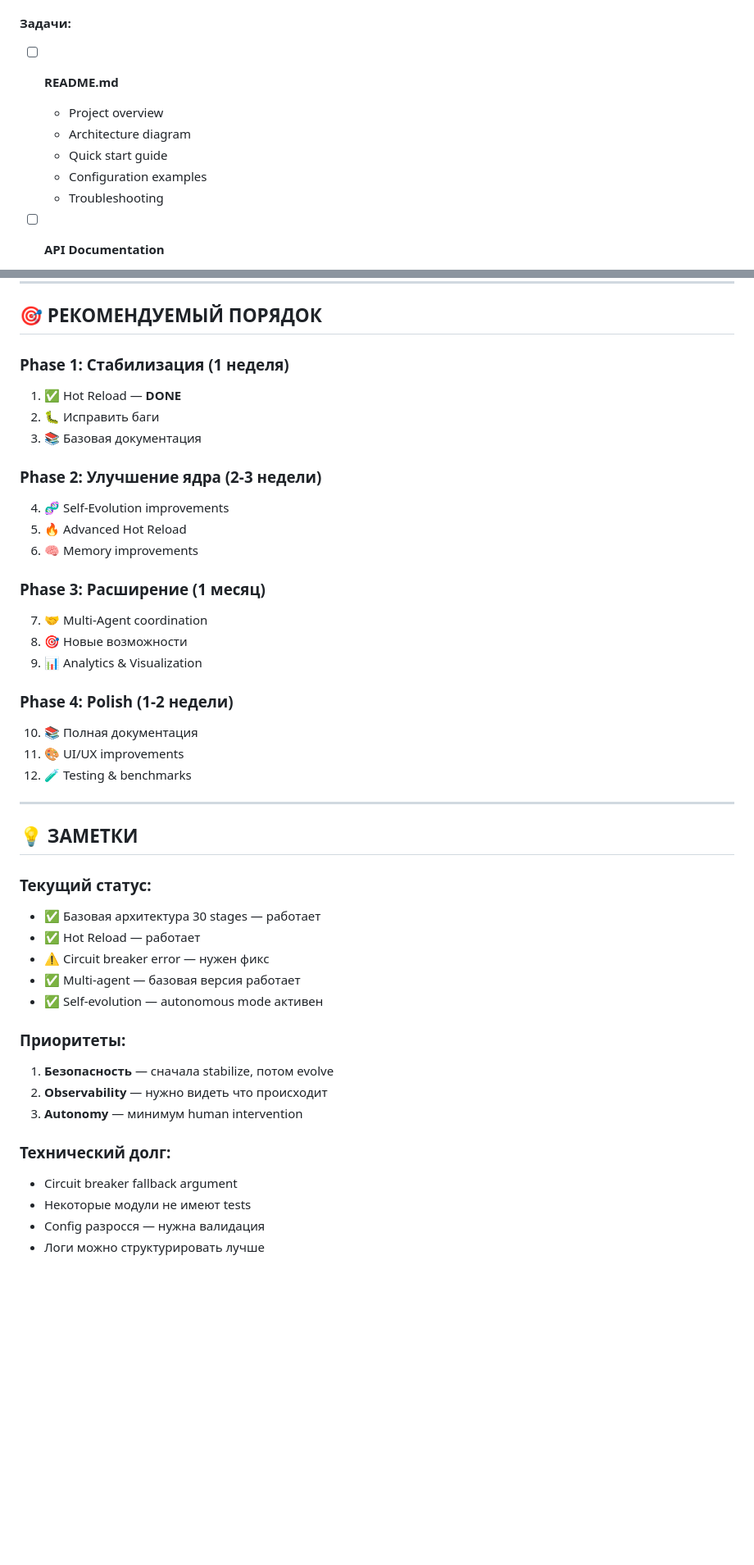
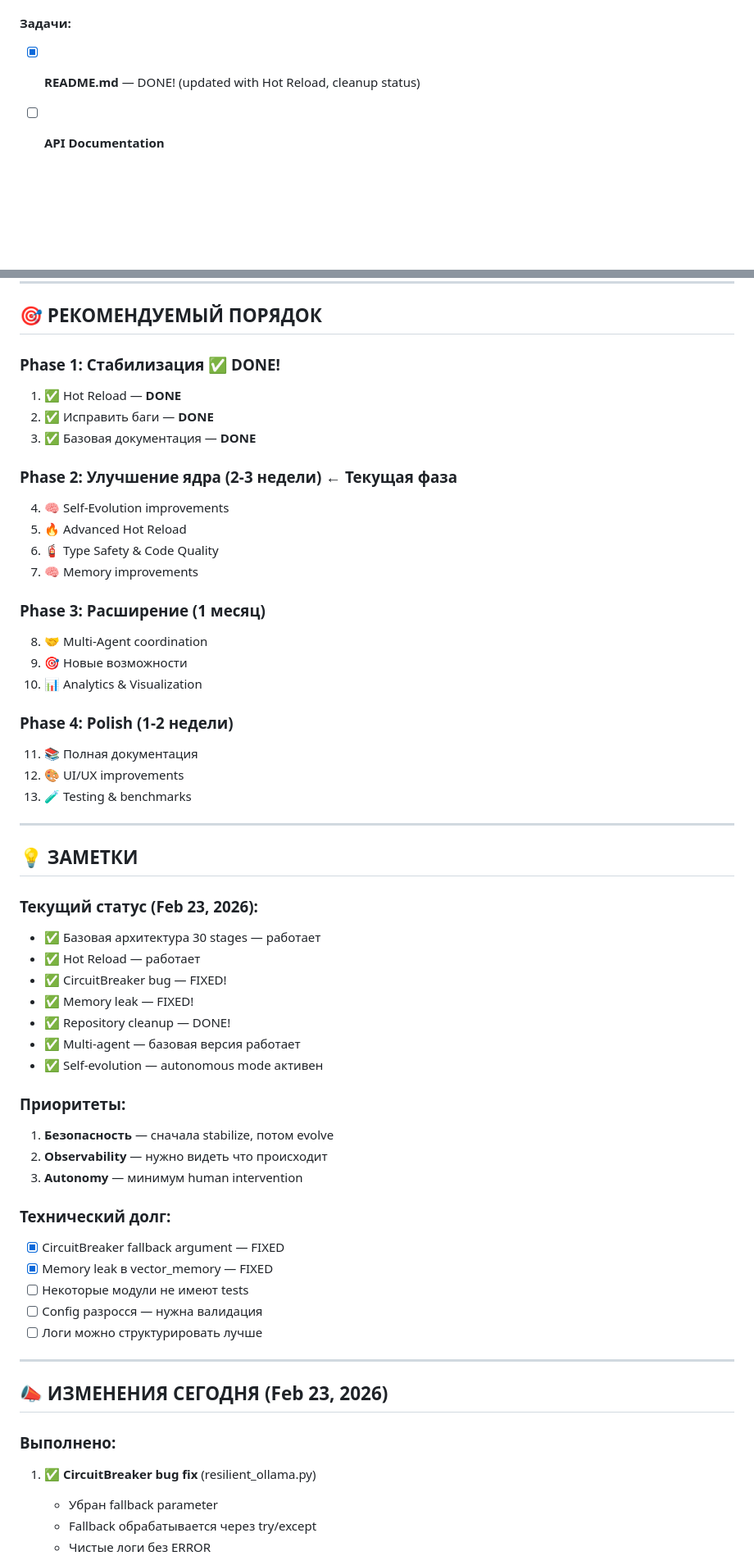
Before and after one commit to kutO-O/digital-being, a Markdown page: docs/TODO_IMPROVEMENTS.md, 2 parts joined by grey strips. Shown at 82% size. Drawn GitHub-style; blank space fills up the shorter version.

```diff
--- a/docs/TODO_IMPROVEMENTS.md
+++ b/docs/TODO_IMPROVEMENTS.md
@@ -291,13 +319,7 @@
 **Время:** 2-3 дня
 
 #### Задачи:
-- [ ] **README.md**
-  - Project overview
-  - Architecture diagram
-  - Quick start guide
-  - Configuration examples
-  - Troubleshooting
-
+- [x] **README.md** — DONE! (updated with Hot Reload, cleanup status)
 - [ ] **API Documentation**
   - OpenAPI/Swagger spec
   - All endpoints описаны
@@ -336,34 +358,37 @@
 
 ## 🎯 РЕКОМЕНДУЕМЫЙ ПОРЯДОК
 
-### **Phase 1: Стабилизация (1 неделя)**
+### **Phase 1: Стабилизация** ✅ DONE!
 1. ✅ Hot Reload — **DONE**
-2. 🐛 Исправить баги
-3. 📚 Базовая документация
+2. ✅ Исправить баги — **DONE**
+3. ✅ Базовая документация — **DONE**
 
-### **Phase 2: Улучшение ядра (2-3 недели)**
-4. 🧬 Self-Evolution improvements
+### **Phase 2: Улучшение ядра (2-3 недели)** ← Текущая фаза
+4. 🧠 Self-Evolution improvements
 5. 🔥 Advanced Hot Reload
-6. 🧠 Memory improvements
+6. 🧯 Type Safety & Code Quality
+7. 🧠 Memory improvements
 
 ### **Phase 3: Расширение (1 месяц)**
-7. 🤝 Multi-Agent coordination
-8. 🎯 Новые возможности
-9. 📊 Analytics & Visualization
+8. 🤝 Multi-Agent coordination
+9. 🎯 Новые возможности
+10. 📊 Analytics & Visualization
 
 ### **Phase 4: Polish (1-2 недели)**
-10. 📚 Полная документация
-11. 🎨 UI/UX improvements
-12. 🧪 Testing & benchmarks
+11. 📚 Полная документация
+12. 🎨 UI/UX improvements
+13. 🧪 Testing & benchmarks
 
 ---
 
 ## 💡 ЗАМЕТКИ
 
-### **Текущий статус:**
+### **Текущий статус (Feb 23, 2026):**
 - ✅ Базовая архитектура 30 stages — работает
 - ✅ Hot Reload — работает
-- ⚠️ Circuit breaker error — нужен фикс
+- ✅ CircuitBreaker bug — FIXED!
+- ✅ Memory leak — FIXED!
+- ✅ Repository cleanup — DONE!
 - ✅ Multi-agent — базовая версия работает
 - ✅ Self-evolution — autonomous mode активен
 
@@ -373,7 +398,19 @@
 3. **Autonomy** — минимум human intervention
 
 ### **Технический долг:**
-- Circuit breaker fallback argument
-- Некоторые модули не имеют tests
-- Config разросся — нужна валидация
-- Логи можно структурировать лучше
+- [x] CircuitBreaker fallback argument — FIXED
+- [x] Memory leak в vector_memory — FIXED
+- [ ] Некоторые модули не имеют tests
+- [ ] Config разросся — нужна валидация
+- [ ] Логи можно структурировать лучше
+
+---
+
+## 📣 ИЗМЕНЕНИЯ СЕГОДНЯ (Feb 23, 2026)
+
+### **Выполнено:**
+1. ✅ **CircuitBreaker bug fix** (resilient_ollama.py)
+   - Убран fallback parameter
+   - Fallback обрабатывается через try/except
+   - Чистые логи без ERROR
+
```
Also changed, not shown: other parts of docs/TODO_IMPROVEMENTS.md (+72 -23 lines).
